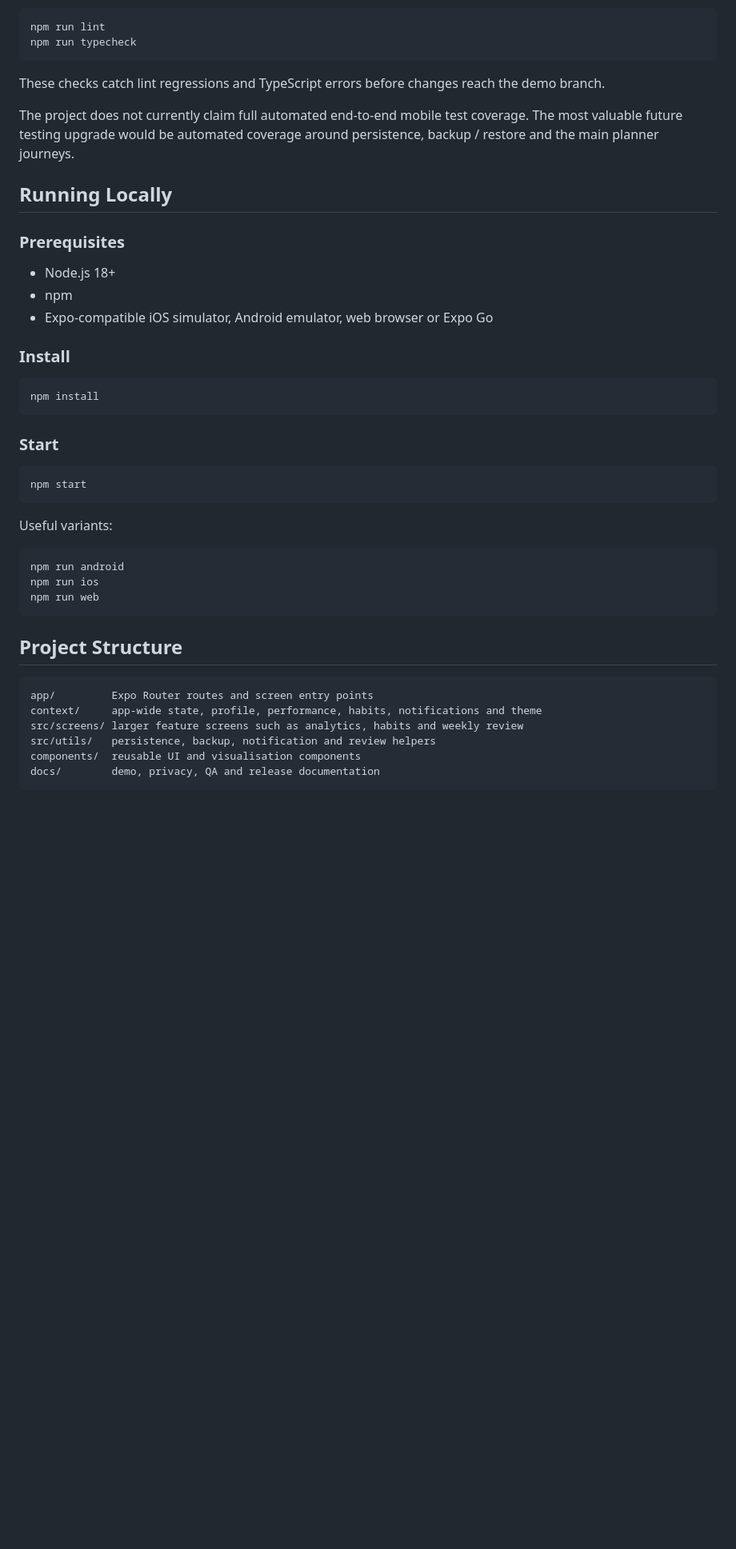
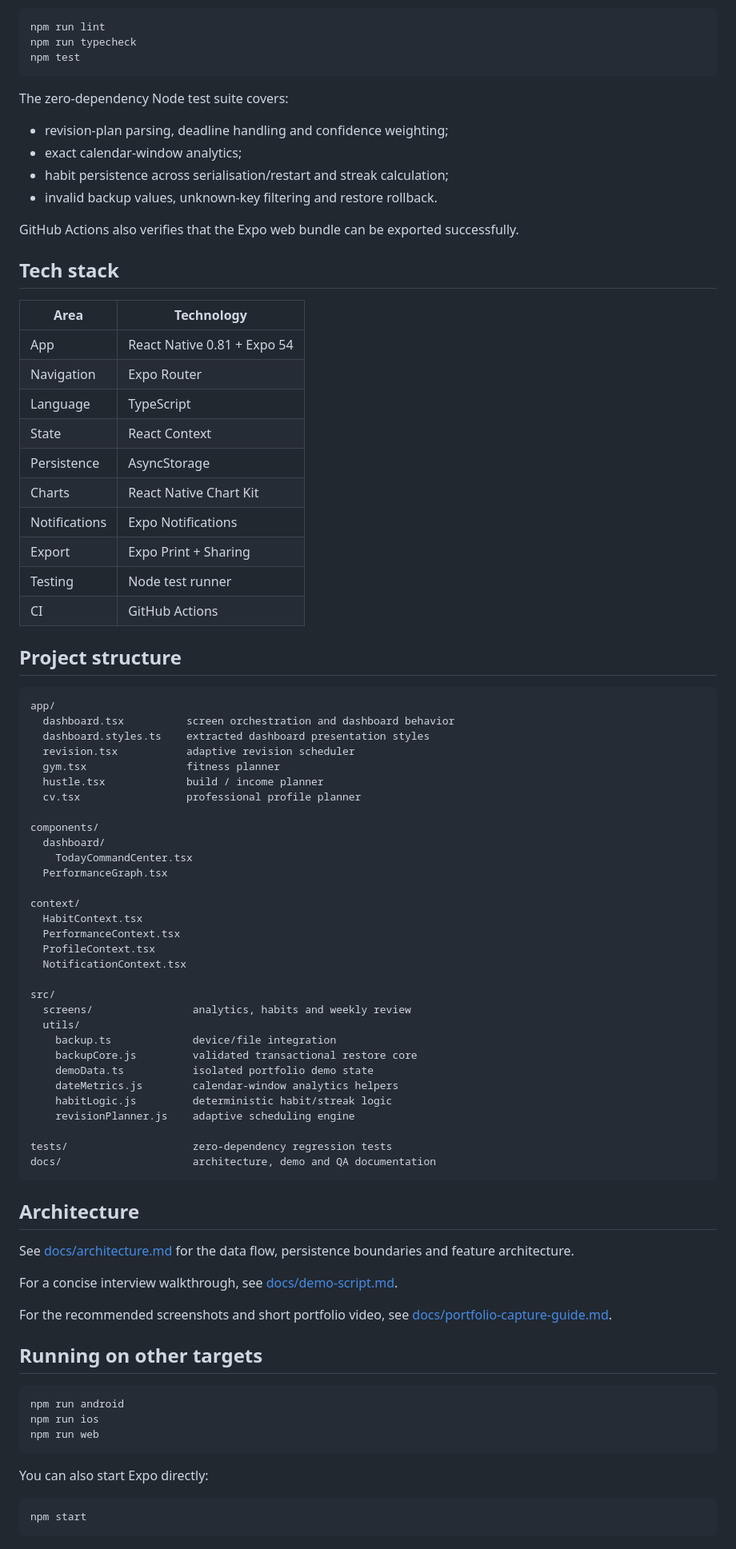
Before and after one commit to PriceyLewis/StudentToolKit-OS-Demo, a Markdown page: README.md, the part around one of its changes. Shown at 80% size. GitHub-like rendering; blank space fills up the shorter version.

Commit message:
Rewrite README around interactive portfolio experience

````diff
--- a/README.md
+++ b/README.md
@@ -39,33 +69,78 @@ GitHub Actions runs the core static quality checks on pushes and pull requests:
 ```bash
 npm run lint
 npm run typecheck
+npm test
 ```
 
-These checks catch lint regressions and TypeScript errors before changes reach the demo branch.
+The zero-dependency Node test suite covers:
 
-The project does not currently claim full automated end-to-end mobile test coverage. The most valuable future testing upgrade would be automated coverage around persistence, backup / restore and the main planner journeys.
+- revision-plan parsing, deadline handling and confidence weighting;
+- exact calendar-window analytics;
+- habit persistence across serialisation/restart and streak calculation;
+- invalid backup values, unknown-key filtering and restore rollback.
 
-## Running Locally
+GitHub Actions also verifies that the Expo web bundle can be exported successfully.
 
-### Prerequisites
+## Tech stack
 
-- Node.js 18+
-- npm
-- Expo-compatible iOS simulator, Android emulator, web browser or Expo Go
+| Area | Technology |
+| --- | --- |
+| App | React Native 0.81 + Expo 54 |
+| Navigation | Expo Router |
+| Language | TypeScript |
+| State | React Context |
+| Persistence | AsyncStorage |
+| Charts | React Native Chart Kit |
+| Notifications | Expo Notifications |
+| Export | Expo Print + Sharing |
+| Testing | Node test runner |
+| CI | GitHub Actions |
 
-### Install
+## Project structure
 
-```bash
-npm install
+```text
+app/
+  dashboard.tsx          screen orchestration and dashboard behavior
+  dashboard.styles.ts    extracted dashboard presentation styles
+  revision.tsx           adaptive revision scheduler
+  gym.tsx                fitness planner
+  hustle.tsx             build / income planner
+  cv.tsx                 professional profile planner
+
+components/
+  dashboard/
+    TodayCommandCenter.tsx
+  PerformanceGraph.tsx
+
+context/
+  HabitContext.tsx
+  PerformanceContext.tsx
+  ProfileContext.tsx
+  NotificationContext.tsx
+
+src/
+  screens/                analytics, habits and weekly review
+  utils/
+    backup.ts             device/file integration
+    backupCore.js         validated transactional restore core
+    demoData.ts           isolated portfolio demo state
+    dateMetrics.js        calendar-window analytics helpers
+    habitLogic.js         deterministic habit/streak logic
+    revisionPlanner.js    adaptive scheduling engine
+
+tests/                    zero-dependency regression tests
+docs/                     architecture, demo and QA documentation
 ```
 
-### Start
+## Architecture
 
-```bash
-npm start
-```
+See [docs/architecture.md](./docs/architecture.md) for the data flow, persistence boundaries and feature architecture.
 
-Useful variants:
+For a concise interview walkthrough, see [docs/demo-script.md](./docs/demo-script.md).
+
+For the recommended screenshots and short portfolio video, see [docs/portfolio-capture-guide.md](./docs/portfolio-capture-guide.md).
+
+## Running on other targets
 
 ```bash
 npm run android
@@ -73,14 +148,9 @@ npm run ios
 npm run web
 ```
 
-## Project Structure
+You can also start Expo directly:
 
-```text
-app/         Expo Router routes and screen entry points
-context/     app-wide state, profile, performance, habits, notifications and theme
-src/screens/ larger feature screens such as analytics, habits and weekly review
-src/utils/   persistence, backup, notification and review helpers
-components/  reusable UI and visualisation components
-docs/        demo, privacy, QA and release documentation
+```bash
+npm start
 ```
 
````
Also changed, not shown: other parts of README.md (+61 -50 lines).
